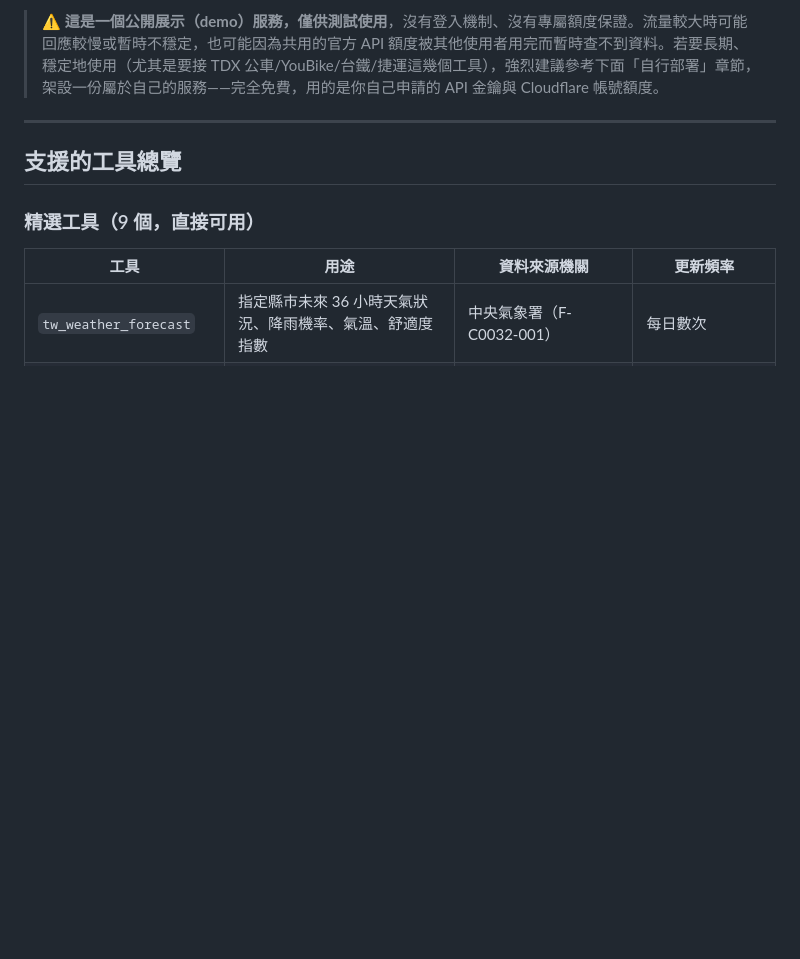
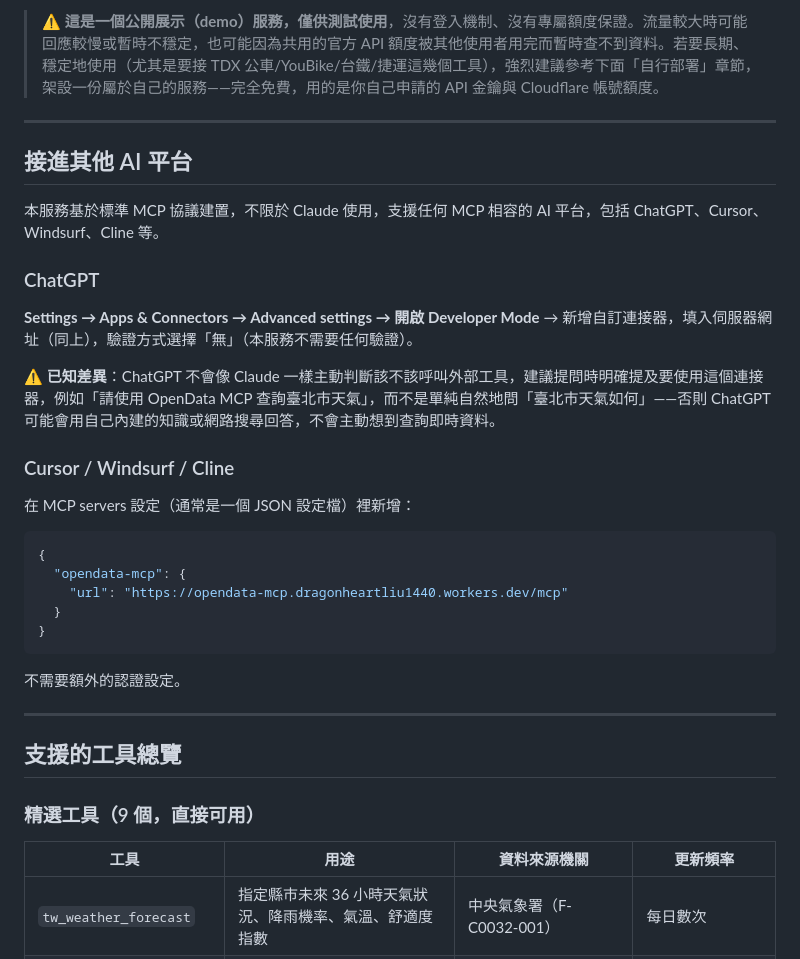
Before and after one commit to dragonheart8787/opendata-mcp, a Markdown page: README.md, the part around the change. Drawn GitHub-style; blank space fills up the shorter version.

````diff
--- a/README.md
+++ b/README.md
@@ -42,6 +42,32 @@
 5. 儲存後回到對話視窗，直接問「臺北市明天天氣如何？」試試看
 
 > ⚠️ **這是一個公開展示（demo）服務，僅供測試使用**，沒有登入機制、沒有專屬額度保證。流量較大時可能回應較慢或暫時不穩定，也可能因為共用的官方 API 額度被其他使用者用完而暫時查不到資料。若要長期、穩定地使用（尤其是要接 TDX 公車/YouBike/台鐵/捷運這幾個工具），強烈建議參考下面「自行部署」章節，架設一份屬於自己的服務——完全免費，用的是你自己申請的 API 金鑰與 Cloudflare 帳號額度。
+
+---
+
+## 接進其他 AI 平台
+
+本服務基於標準 MCP 協議建置，不限於 Claude 使用，支援任何 MCP 相容的 AI 平台，包括 ChatGPT、Cursor、Windsurf、Cline 等。
+
+### ChatGPT
+
+**Settings → Apps & Connectors → Advanced settings → 開啟 Developer Mode** → 新增自訂連接器，填入伺服器網址（同上），驗證方式選擇「無」（本服務不需要任何驗證）。
+
+⚠️ **已知差異**：ChatGPT 不會像 Claude 一樣主動判斷該不該呼叫外部工具，建議提問時明確提及要使用這個連接器，例如「請使用 OpenData MCP 查詢臺北市天氣」，而不是單純自然地問「臺北市天氣如何」——否則 ChatGPT 可能會用自己內建的知識或網路搜尋回答，不會主動想到查詢即時資料。
+
+### Cursor / Windsurf / Cline
+
+在 MCP servers 設定（通常是一個 JSON 設定檔）裡新增：
+
+```json
+{
+  "opendata-mcp": {
+    "url": "https://opendata-mcp.dragonheartliu1440.workers.dev/mcp"
+  }
+}
+```
+
+不需要額外的認證設定。
 
 ---
 
````
Also changed, not shown: README.en.md (+26 -0 lines).
